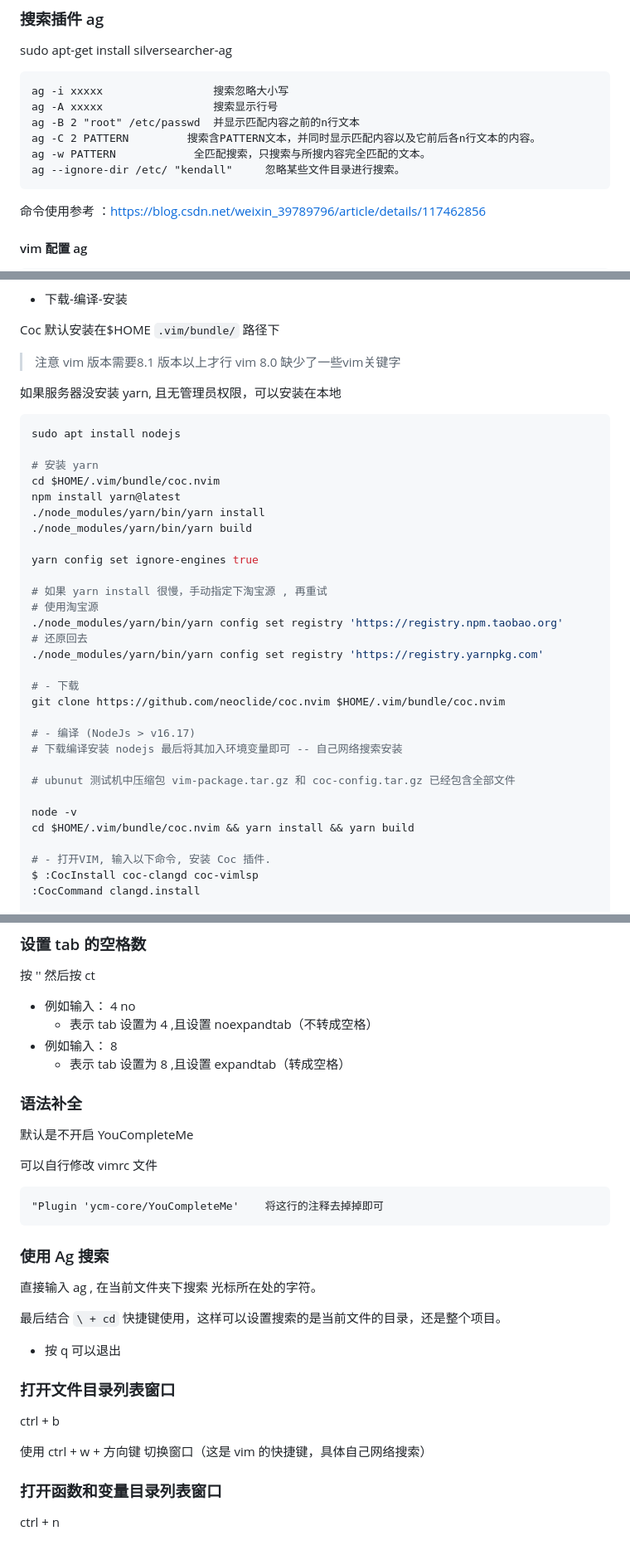
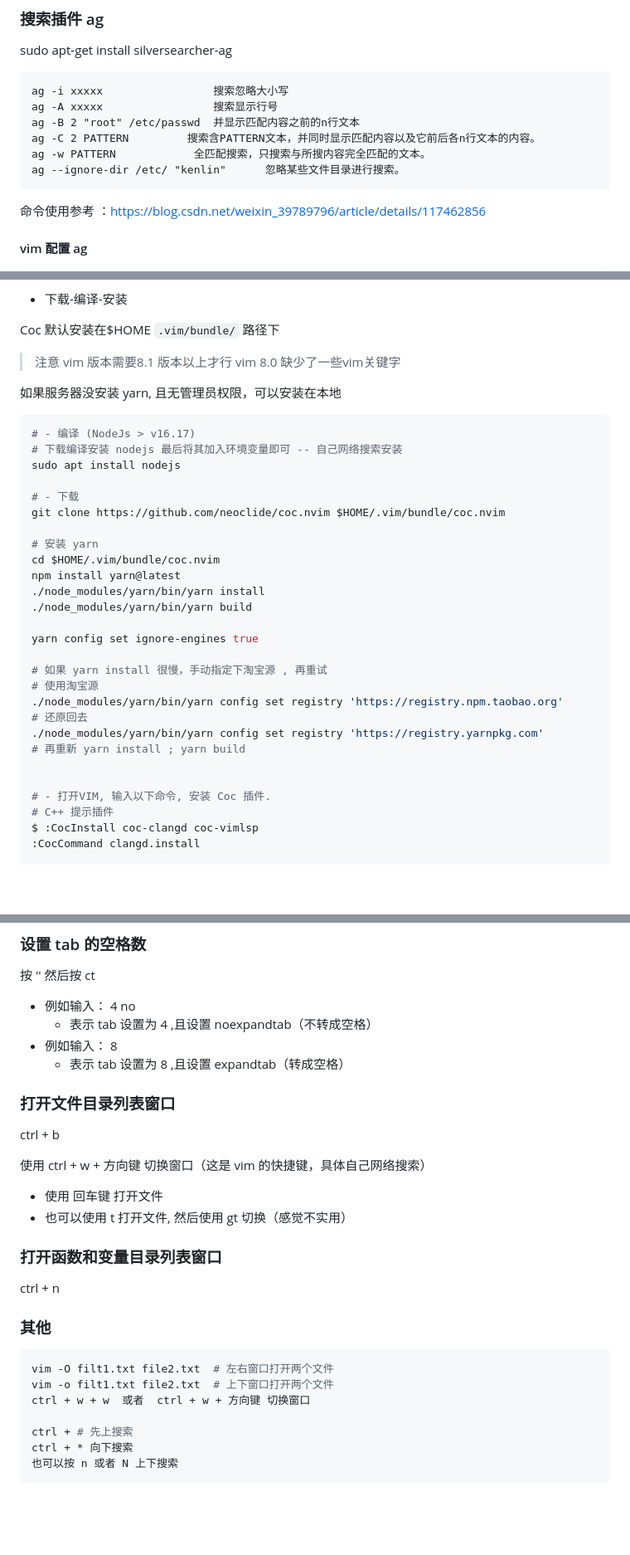
Before and after one commit to kenlin-00/kenlin-simple-vim, a Markdown page: README.md, 3 parts joined by grey strips. Shown at 83% size. Drawn GitHub-style; blank space fills up the shorter version.

````diff
--- a/README.md
+++ b/README.md
@@ -105,7 +103,7 @@ ag -A xxxxx     			搜索显示行号
 ag -B 2 "root" /etc/passwd  并显示匹配内容之前的n行文本
 ag -C 2 PATTERN			搜索含PATTERN文本，并同时显示匹配内容以及它前后各n行文本的内容。
 ag -w PATTERN			 全匹配搜索，只搜索与所搜内容完全匹配的文本。
-ag --ignore-dir /etc/ "kendall"  	忽略某些文件目录进行搜索。
+ag --ignore-dir /etc/ "kenlin"  	忽略某些文件目录进行搜索。
 ```
 
 命令使用参考 ：https://blog.csdn.net/weixin_39789796/article/details/117462856
@@ -398,7 +396,12 @@ Coc 默认安装在$HOME `.vim/bundle/` 路径下
 如果服务器没安装 yarn, 且无管理员权限，可以安装在本地
 
 ```sh
+# - 编译 (NodeJs > v16.17)
+# 下载编译安装 nodejs 最后将其加入环境变量即可 -- 自己网络搜索安装
 sudo apt install nodejs
+
+# - 下载
+git clone https://github.com/neoclide/coc.nvim $HOME/.vim/bundle/coc.nvim
 
 # 安装 yarn
 cd $HOME/.vim/bundle/coc.nvim
@@ -413,19 +416,11 @@ yarn config set ignore-engines true
 ./node_modules/yarn/bin/yarn config set registry 'https://registry.npm.taobao.org'
 # 还原回去
 ./node_modules/yarn/bin/yarn config set registry 'https://registry.yarnpkg.com'
+# 再重新 yarn install ; yarn build
 
-# - 下载
-git clone https://github.com/neoclide/coc.nvim $HOME/.vim/bundle/coc.nvim
-
-# - 编译 (NodeJs > v16.17)
-# 下载编译安装 nodejs 最后将其加入环境变量即可 -- 自己网络搜索安装
-
-# ubunut 测试机中压缩包 vim-package.tar.gz 和 coc-config.tar.gz 已经包含全部文件
-
-node -v
-cd $HOME/.vim/bundle/coc.nvim && yarn install && yarn build
 
 # - 打开VIM, 输入以下命令, 安装 Coc 插件.
+# C++ 提示插件
 $ :CocInstall coc-clangd coc-vimlsp
 :CocCommand clangd.install
 
@@ -586,23 +579,6 @@ ctags -R &
 - 例如输入： 8
 	- 表示 tab 设置为 8 ,且设置 expandtab（转成空格）
 
-### 语法补全
-
-默认是不开启 YouCompleteMe
-
-可以自行修改 vimrc 文件
-
-```
-"Plugin 'ycm-core/YouCompleteMe'    将这行的注释去掉掉即可
-```
-
-### 使用 Ag 搜索
-
-直接输入 ag , 在当前文件夹下搜索 光标所在处的字符。
-
-最后结合 `\ + cd` 快捷键使用，这样可以设置搜索的是当前文件的目录，还是整个项目。
-
-- 按 q 可以退出
 
 ### 打开文件目录列表窗口
 
@@ -610,6 +586,21 @@ ctrl + b
 
 使用 ctrl + w + 方向键 切换窗口（这是 vim 的快捷键，具体自己网络搜索）
 
+- 使用 回车键 打开文件
+- 也可以使用 t 打开文件, 然后使用 gt 切换（感觉不实用）
+
 ### 打开函数和变量目录列表窗口
 
 ctrl + n
+
+###  其他
+
+```sh
+vim -O filt1.txt file2.txt  # 左右窗口打开两个文件
+vim -o filt1.txt file2.txt  # 上下窗口打开两个文件
+ctrl + w + w  或者  ctrl + w + 方向键 切换窗口
+
+ctrl + # 先上搜索
+ctrl + * 向下搜索
+也可以按 n 或者 N 上下搜索
+```
````
Also changed, not shown: other parts of README.md (+35 -39 lines).
